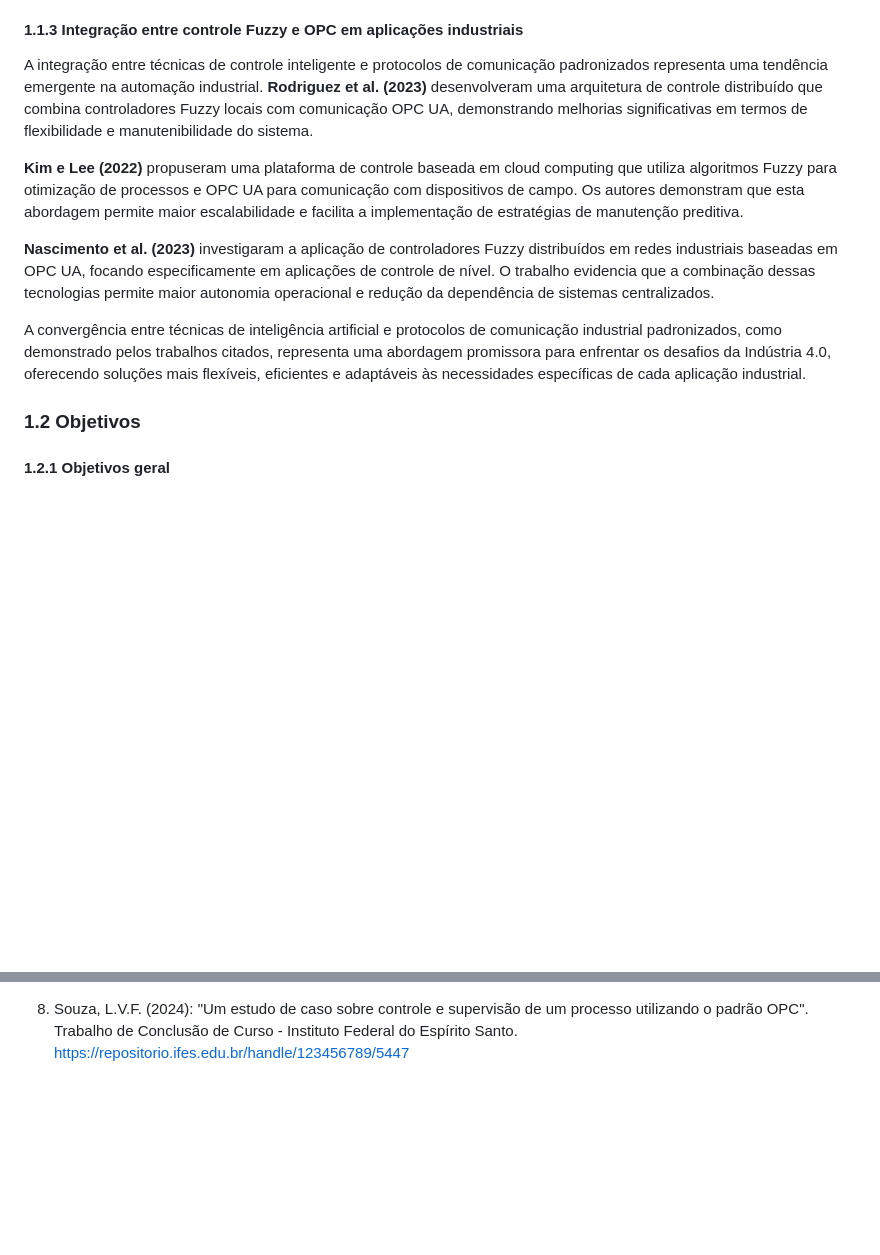
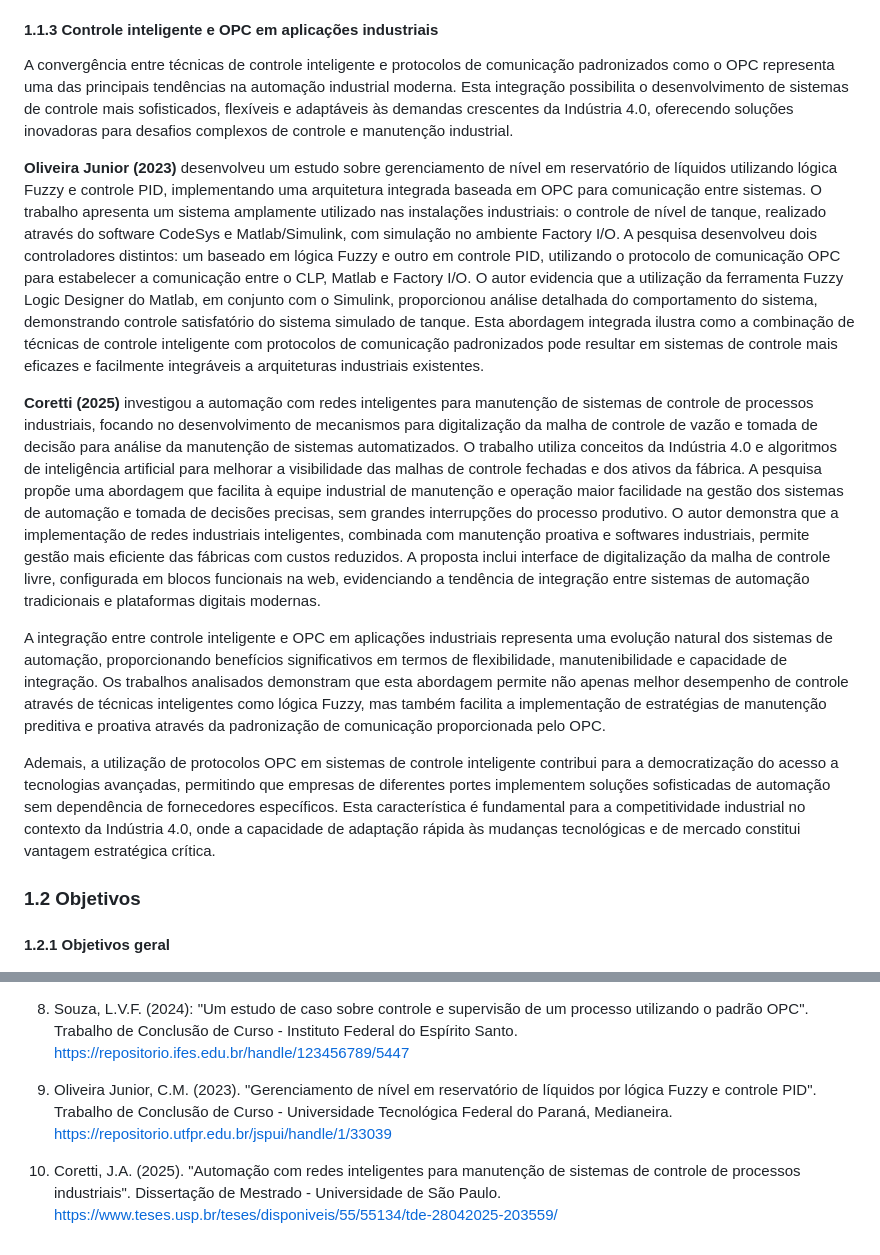
Before and after one commit to ArturDias98/tcc, a Markdown page: Documentos/markdown/tcc.md, 2 parts joined by grey strips. Rendered like a GitHub page; blank space fills up the shorter version.

Commit message:
1.1.3 Controle inteligente e OPC em aplicações industriais

```diff
--- a/Documentos/markdown/tcc.md
+++ b/Documentos/markdown/tcc.md
@@ -50,15 +50,17 @@ Em aplicações de manufatura flexível, **Silva (2023)** desenvolveu um sistema
 
 A utilização do OPC em plantas industriais transcende aspectos puramente técnicos, representando um facilitador fundamental para a implementação da Indústria 4.0. Os trabalhos analisados demonstram que a adoção do protocolo OPC UA resulta em maior flexibilidade operacional, redução de custos de integração, melhoria na interoperabilidade entre sistemas e facilita a migração para arquiteturas mais modernas. Ademais, a capacidade do OPC UA de operar em dispositivos embarcados de baixo custo democratiza o acesso a tecnologias avançadas de comunicação industrial, possibilitando a modernização de plantas existentes com investimentos reduzidos.
 
-#### 1.1.3 Integração entre controle Fuzzy e OPC em aplicações industriais
+#### 1.1.3 Controle inteligente e OPC em aplicações industriais
 
-A integração entre técnicas de controle inteligente e protocolos de comunicação padronizados representa uma tendência emergente na automação industrial. **Rodriguez et al. (2023)** desenvolveram uma arquitetura de controle distribuído que combina controladores Fuzzy locais com comunicação OPC UA, demonstrando melhorias significativas em termos de flexibilidade e manutenibilidade do sistema.
+A convergência entre técnicas de controle inteligente e protocolos de comunicação padronizados como o OPC representa uma das principais tendências na automação industrial moderna. Esta integração possibilita o desenvolvimento de sistemas de controle mais sofisticados, flexíveis e adaptáveis às demandas crescentes da Indústria 4.0, oferecendo soluções inovadoras para desafios complexos de controle e manutenção industrial.
 
-**Kim e Lee (2022)** propuseram uma plataforma de controle baseada em cloud computing que utiliza algoritmos Fuzzy para otimização de processos e OPC UA para comunicação com dispositivos de campo. Os autores demonstram que esta abordagem permite maior escalabilidade e facilita a implementação de estratégias de manutenção preditiva.
+**Oliveira Junior (2023)** desenvolveu um estudo sobre gerenciamento de nível em reservatório de líquidos utilizando lógica Fuzzy e controle PID, implementando uma arquitetura integrada baseada em OPC para comunicação entre sistemas. O trabalho apresenta um sistema amplamente utilizado nas instalações industriais: o controle de nível de tanque, realizado através do software CodeSys e Matlab/Simulink, com simulação no ambiente Factory I/O. A pesquisa desenvolveu dois controladores distintos: um baseado em lógica Fuzzy e outro em controle PID, utilizando o protocolo de comunicação OPC para estabelecer a comunicação entre o CLP, Matlab e Factory I/O. O autor evidencia que a utilização da ferramenta Fuzzy Logic Designer do Matlab, em conjunto com o Simulink, proporcionou análise detalhada do comportamento do sistema, demonstrando controle satisfatório do sistema simulado de tanque. Esta abordagem integrada ilustra como a combinação de técnicas de controle inteligente com protocolos de comunicação padronizados pode resultar em sistemas de controle mais eficazes e facilmente integráveis a arquiteturas industriais existentes.
 
-**Nascimento et al. (2023)** investigaram a aplicação de controladores Fuzzy distribuídos em redes industriais baseadas em OPC UA, focando especificamente em aplicações de controle de nível. O trabalho evidencia que a combinação dessas tecnologias permite maior autonomia operacional e redução da dependência de sistemas centralizados.
+**Coretti (2025)** investigou a automação com redes inteligentes para manutenção de sistemas de controle de processos industriais, focando no desenvolvimento de mecanismos para digitalização da malha de controle de vazão e tomada de decisão para análise da manutenção de sistemas automatizados. O trabalho utiliza conceitos da Indústria 4.0 e algoritmos de inteligência artificial para melhorar a visibilidade das malhas de controle fechadas e dos ativos da fábrica. A pesquisa propõe uma abordagem que facilita à equipe industrial de manutenção e operação maior facilidade na gestão dos sistemas de automação e tomada de decisões precisas, sem grandes interrupções do processo produtivo. O autor demonstra que a implementação de redes industriais inteligentes, combinada com manutenção proativa e softwares industriais, permite gestão mais eficiente das fábricas com custos reduzidos. A proposta inclui interface de digitalização da malha de controle livre, configurada em blocos funcionais na web, evidenciando a tendência de integração entre sistemas de automação tradicionais e plataformas digitais modernas.
 
-A convergência entre técnicas de inteligência artificial e protocolos de comunicação industrial padronizados, como demonstrado pelos trabalhos citados, representa uma abordagem promissora para enfrentar os desafios da Indústria 4.0, oferecendo soluções mais flexíveis, eficientes e adaptáveis às necessidades específicas de cada aplicação industrial.
+A integração entre controle inteligente e OPC em aplicações industriais representa uma evolução natural dos sistemas de automação, proporcionando benefícios significativos em termos de flexibilidade, manutenibilidade e capacidade de integração. Os trabalhos analisados demonstram que esta abordagem permite não apenas melhor desempenho de controle através de técnicas inteligentes como lógica Fuzzy, mas também facilita a implementação de estratégias de manutenção preditiva e proativa através da padronização de comunicação proporcionada pelo OPC.
+
+Ademais, a utilização de protocolos OPC em sistemas de controle inteligente contribui para a democratização do acesso a tecnologias avançadas, permitindo que empresas de diferentes portes implementem soluções sofisticadas de automação sem dependência de fornecedores específicos. Esta característica é fundamental para a competitividade industrial no contexto da Indústria 4.0, onde a capacidade de adaptação rápida às mudanças tecnológicas e de mercado constitui vantagem estratégica crítica.
 
 ### 1.2 Objetivos
 
@@ -85,3 +87,7 @@ A convergência entre técnicas de inteligência artificial e protocolos de comu
 7. Silva, M.R.G. (2023): "Instrumentação de uma planta de manufatura flexível utilizando padrão OPC-UA embarcado". Trabalho de Conclusão de Curso - Universidade Federal de Campina Grande. https://dspace.sti.ufcg.edu.br/xmlui/handle/riufcg/30242
 
 8. Souza, L.V.F. (2024): "Um estudo de caso sobre controle e supervisão de um processo utilizando o padrão OPC". Trabalho de Conclusão de Curso - Instituto Federal do Espírito Santo. https://repositorio.ifes.edu.br/handle/123456789/5447
+
+9. Oliveira Junior, C.M. (2023). "Gerenciamento de nível em reservatório de líquidos por lógica Fuzzy e controle PID". Trabalho de Conclusão de Curso - Universidade Tecnológica Federal do Paraná, Medianeira. https://repositorio.utfpr.edu.br/jspui/handle/1/33039
+
+10. Coretti, J.A. (2025). "Automação com redes inteligentes para manutenção de sistemas de controle de processos industriais". Dissertação de Mestrado - Universidade de São Paulo. https://www.teses.usp.br/teses/disponiveis/55/55134/tde-28042025-203559/
```
